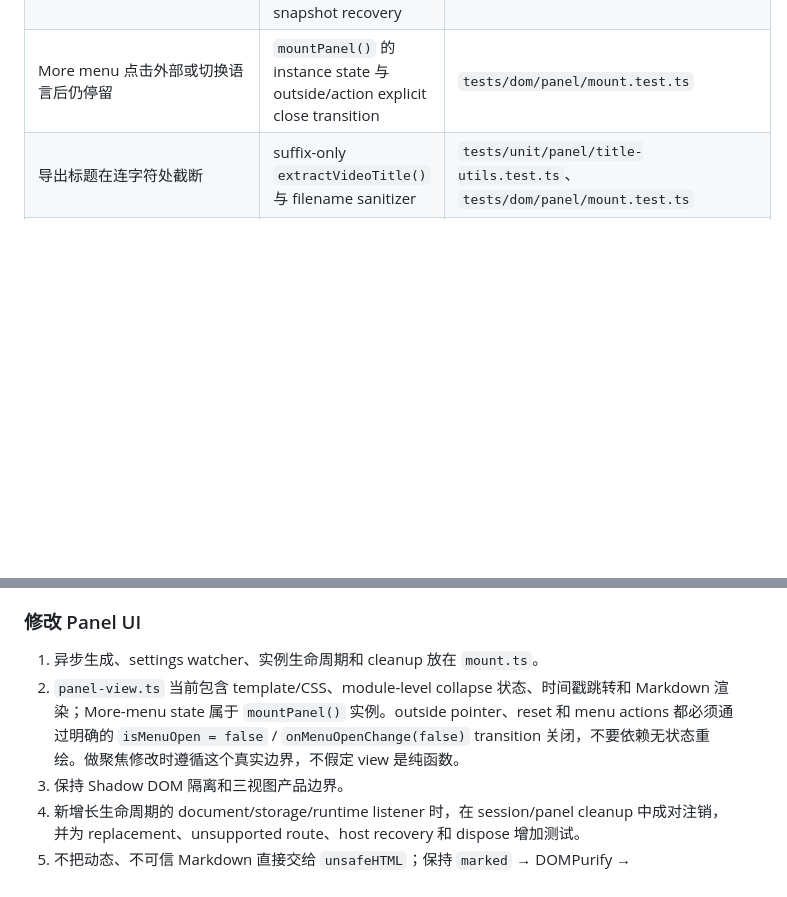
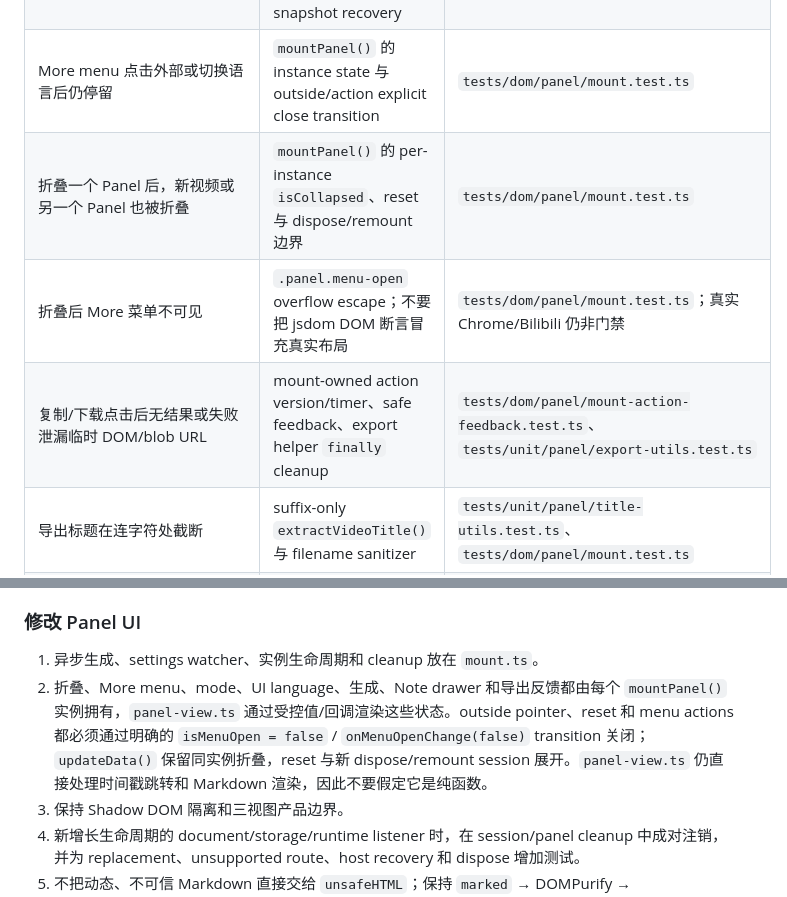
Before and after one commit to lzmeng02/readable-captions, a Markdown page: docs/development.md, 2 parts joined by grey strips. Drawn GitHub-style; blank space fills up the shorter version.

```diff
--- a/docs/development.md
+++ b/docs/development.md
@@ -117,6 +117,9 @@ Watcher 仍只观察/rebuild content：改动 background、options、manifest
 | Chrome Autofill/恢复把一个 provider 的 key/model 带到另一个 provider，或 authoritative reset 后仍显示旧值 | provider-keyed credential/model DOM、API key 的非 password-manager attributes、三个 `live()` binding、reveal reset transitions | `tests/dom/options/options-provider-profiles.test.ts`、`tests/dom/options/options-live-controls.test.ts` |
 | MV3 settings port 断开后 Panel 仍可生成、一直 error 或重复使用 defaults | public client outage callback、connection generation/active-port identity、100–5000 ms reconnect backoff、valid-snapshot recovery | `tests/unit/settings/public-client.test.ts`、`tests/dom/panel/mount-settings-readiness.test.ts` |
 | More menu 点击外部或切换语言后仍停留 | `mountPanel()` 的 instance state 与 outside/action explicit close transition | `tests/dom/panel/mount.test.ts` |
+| 折叠一个 Panel 后，新视频或另一个 Panel 也被折叠 | `mountPanel()` 的 per-instance `isCollapsed`、reset 与 dispose/remount 边界 | `tests/dom/panel/mount.test.ts` |
+| 折叠后 More 菜单不可见 | `.panel.menu-open` overflow escape；不要把 jsdom DOM 断言冒充真实布局 | `tests/dom/panel/mount.test.ts`；真实 Chrome/Bilibili 仍非门禁 |
+| 复制/下载点击后无结果或失败泄漏临时 DOM/blob URL | mount-owned action version/timer、safe feedback、export helper `finally` cleanup | `tests/dom/panel/mount-action-feedback.test.ts`、`tests/unit/panel/export-utils.test.ts` |
 | 导出标题在连字符处截断 | suffix-only `extractVideoTitle()` 与 filename sanitizer | `tests/unit/panel/title-utils.test.ts`、`tests/dom/panel/mount.test.ts` |
 | dev content rebuild 后缺 background/options/manifest | development mode `emptyOutDir` 与完整-build-first script | `tests/integration/dev-output.test.ts`；重启 `npm run dev` |
 
@@ -211,7 +218,7 @@ Watcher 仍只观察/rebuild content：改动 background、options、manifest
 ### 修改 Panel UI
 
 1. 异步生成、settings watcher、实例生命周期和 cleanup 放在 `mount.ts`。
-2. `panel-view.ts` 当前包含 template/CSS、module-level collapse 状态、时间戳跳转和 Markdown 渲染；More-menu state 属于 `mountPanel()` 实例。outside pointer、reset 和 menu actions 都必须通过明确的 `isMenuOpen = false` / `onMenuOpenChange(false)` transition 关闭，不要依赖无状态重绘。做聚焦修改时遵循这个真实边界，不假定 view 是纯函数。
+2. 折叠、More menu、mode、UI language、生成、Note drawer 和导出反馈都由每个 `mountPanel()` 实例拥有，`panel-view.ts` 通过受控值/回调渲染这些状态。outside pointer、reset 和 menu actions 都必须通过明确的 `isMenuOpen = false` / `onMenuOpenChange(false)` transition 关闭；`updateData()` 保留同实例折叠，reset 与新 dispose/remount session 展开。`panel-view.ts` 仍直接处理时间戳跳转和 Markdown 渲染，因此不要假定它是纯函数。
 3. 保持 Shadow DOM 隔离和三视图产品边界。
 4. 新增长生命周期的 document/storage/runtime listener 时，在 session/panel cleanup 中成对注销，并为 replacement、unsupported route、host recovery 和 dispose 增加测试。
 5. 不把动态、不可信 Markdown 直接交给 `unsafeHTML`；保持 `marked` → DOMPurify → `unsafeHTML`。
```
Also changed, not shown: other parts of docs/development.md (+9 -5 lines), docs/architecture.md (+5 -3 lines), 1 other file.
